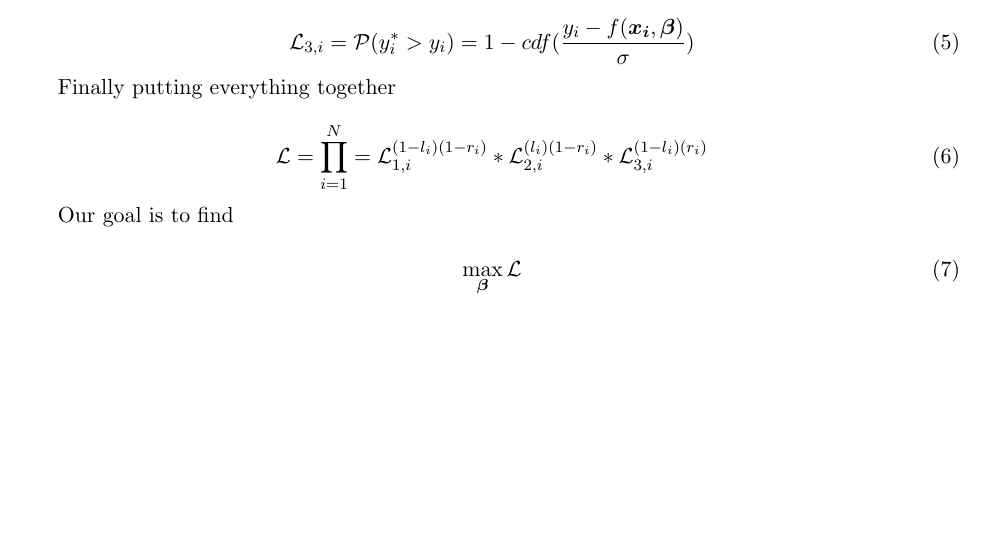
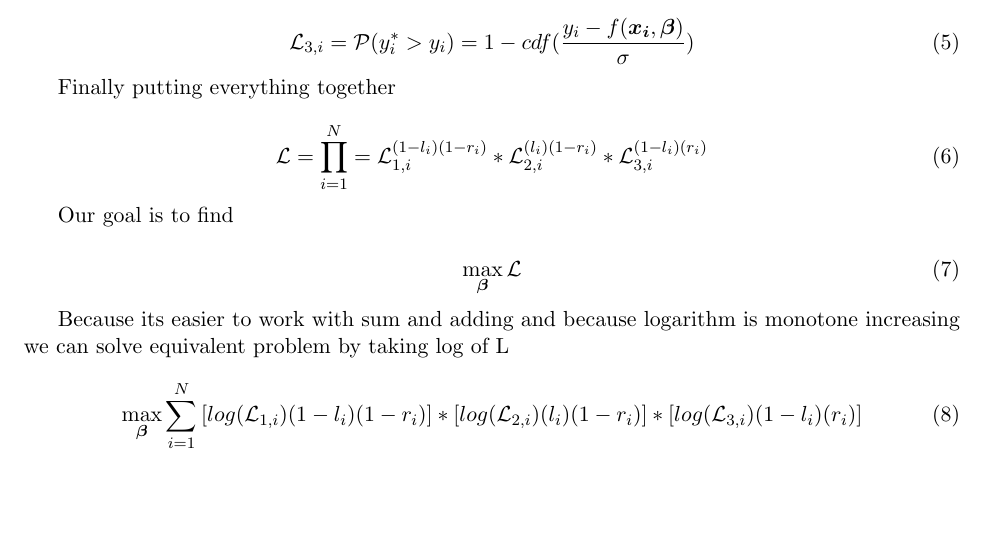
Before and after one commit to piotrplata/tobit_pytorch, a LaTeX document (math.tex): part of the page, cut so that both start at the same text. Compiled offline with pdfLaTeX.

Commit message:
logarithm simplification for math explanation

```diff
--- a/math.tex
+++ b/math.tex
@@ -62,6 +62,10 @@
     \max_{\boldsymbol{\beta}} \mathcal{L}
     \end{equation}
 
+    Because its easier to work with sum and adding and because logarithm is monotone increasing we can solve equivalent problem by taking log of \mathcal{L}
+    \begin{equation}
+       \max_{\boldsymbol{\beta}}  \sum_{i=1}^N  \left[  log(\mathcal{L}_{1,i}){(1-l_i)(1-r_i)} \right]* \left[log(\mathcal{L}_{2,i}){(l_i)(1-r_i)} \right] * \left[log(\mathcal{L}_{3,i}){(1-l_i)(r_i)} \right]
+    \end{equation}
 
 
 \end{document}
```
Also changed, not shown: out/math.pdf, 1 other file.
